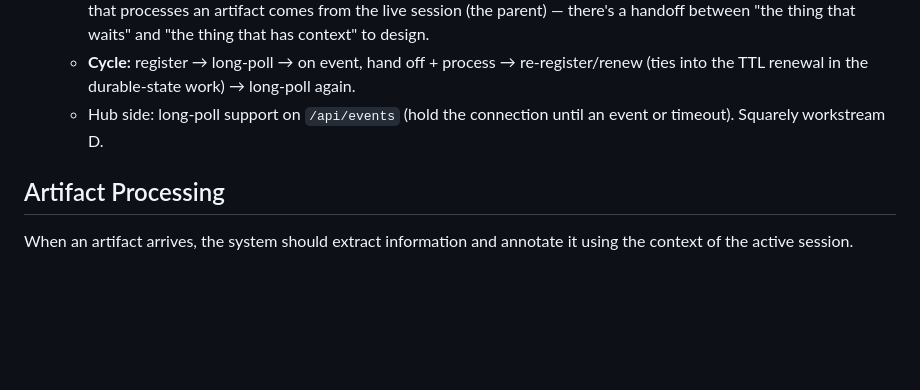
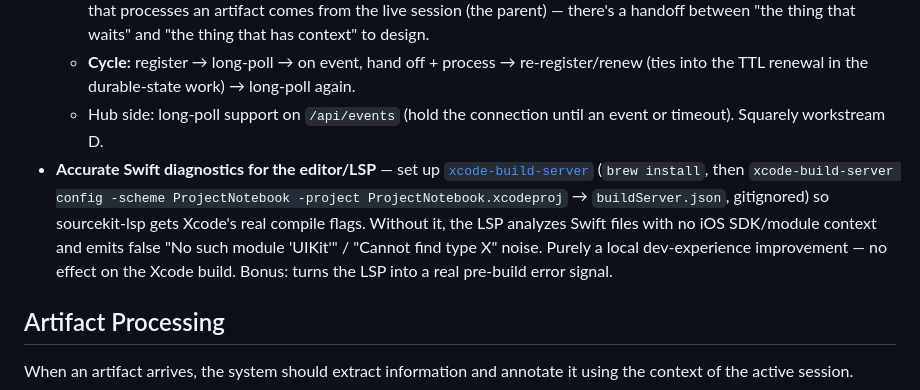
Before and after one commit to stevenlybeck/project-notebook, a Markdown page: PLAN.md, the part around the change. GitHub-like rendering; blank space fills up the shorter version.

Commit message:
Note deferred xcode-build-server setup for Swift LSP
Capture setting up xcode-build-server so sourcekit-lsp gets Xcode's real
compile flags — turning the editor's false "No such module" / "Cannot
find type" noise into an accurate pre-build signal. Local dev-experience
only; no effect on the Xcode build.

Co-Authored-By: Claude Opus 4.7 (1M context) <noreply@anthropic.com>

```diff
--- a/PLAN.md
+++ b/PLAN.md
@@ -111,6 +111,7 @@ Task checklist (build after A+B; depends on B's persisted state for device token
   - **Context lives in the interactive session, not the waiter.** A Claude Code "agent" is really an interactive terminal session (alive while you type, asleep otherwise); an always-on long-poller is a separate process with no conversation context of its own. So the shape is: a lightweight waiter holds the long-poll, but the recent-conversation context that processes an artifact comes from the live session (the parent) — there's a handoff between "the thing that waits" and "the thing that has context" to design.
   - **Cycle:** register → long-poll → on event, hand off + process → re-register/renew (ties into the TTL renewal in the durable-state work) → long-poll again.
   - Hub side: long-poll support on `/api/events` (hold the connection until an event or timeout). Squarely workstream D.
+- **Accurate Swift diagnostics for the editor/LSP** — set up [`xcode-build-server`](https://github.com/SolaWing/xcode-build-server) (`brew install`, then `xcode-build-server config -scheme ProjectNotebook -project ProjectNotebook.xcodeproj` → `buildServer.json`, gitignored) so sourcekit-lsp gets Xcode's real compile flags. Without it, the LSP analyzes Swift files with no iOS SDK/module context and emits false "No such module 'UIKit'" / "Cannot find type X" noise. Purely a local dev-experience improvement — no effect on the Xcode build. Bonus: turns the LSP into a real pre-build error signal.
 
 ## Artifact Processing
 
```
